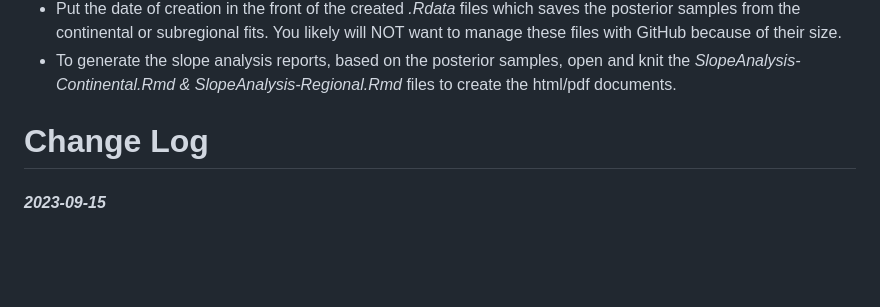
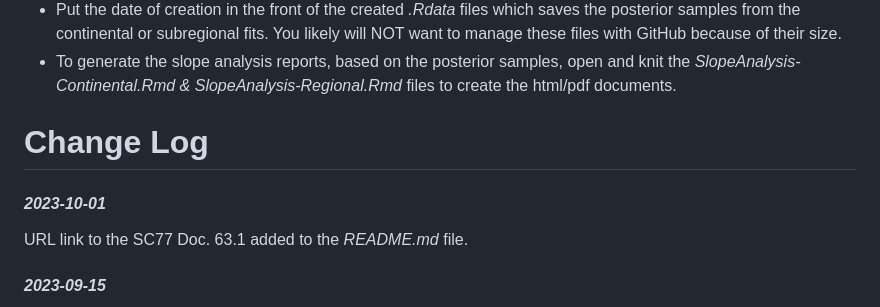
Before and after one commit to CITESmike2023/GLMM-2023-unweighted-model, a Markdown page: README.md, the part around the change. Rendered like a GitHub page; blank space fills up the shorter version.

```diff
--- a/README.md
+++ b/README.md
@@ -71,6 +71,9 @@ posterior samples from the continental or subregional fits. You likely will NOT
 
 # Change Log
 
+#### *2023-10-01*
+URL link to the SC77 Doc. 63.1 added to the *README.md* file.
+
 #### *2023-09-15*
 Code directory updated as required for the new analysis and *README.md* file updated to include additional introductory text, and hyperlink to the MIKE report.
 
```
